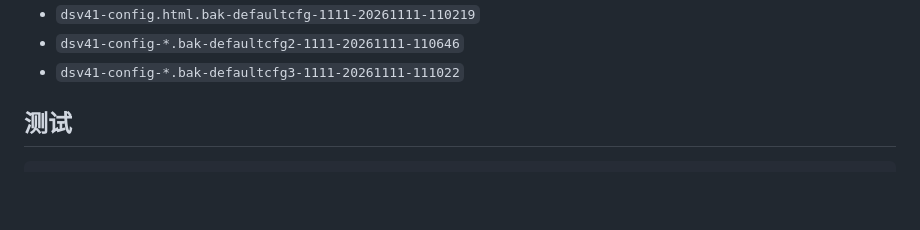
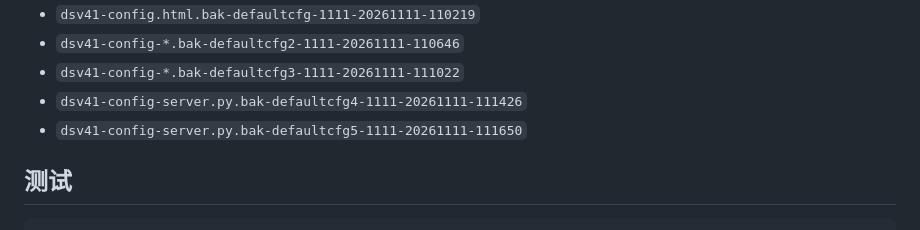
Before and after one commit to gmyzxvym4k-maker/vLLM-Console, a Markdown page: dsv41-config/README.md, the part around the change. Drawn GitHub-style; blank space fills up the shorter version.

Commit message:
docs(dsv41-config): 补录默认启动配置上线备份 defaultcfg4/5

```diff
--- a/dsv41-config/README.md
+++ b/dsv41-config/README.md
@@ -70,6 +70,8 @@ ssh ll@192.168.1.127 'python3 -m py_compile /home/ll/dsv41-config-server.py; \
 - `dsv41-config.html.bak-defaultcfg-1111-20261111-110219`
 - `dsv41-config-*.bak-defaultcfg2-1111-20261111-110646`
 - `dsv41-config-*.bak-defaultcfg3-1111-20261111-111022`
+- `dsv41-config-server.py.bak-defaultcfg4-1111-20261111-111426`
+- `dsv41-config-server.py.bak-defaultcfg5-1111-20261111-111650`
 
 ## 测试
 
```
